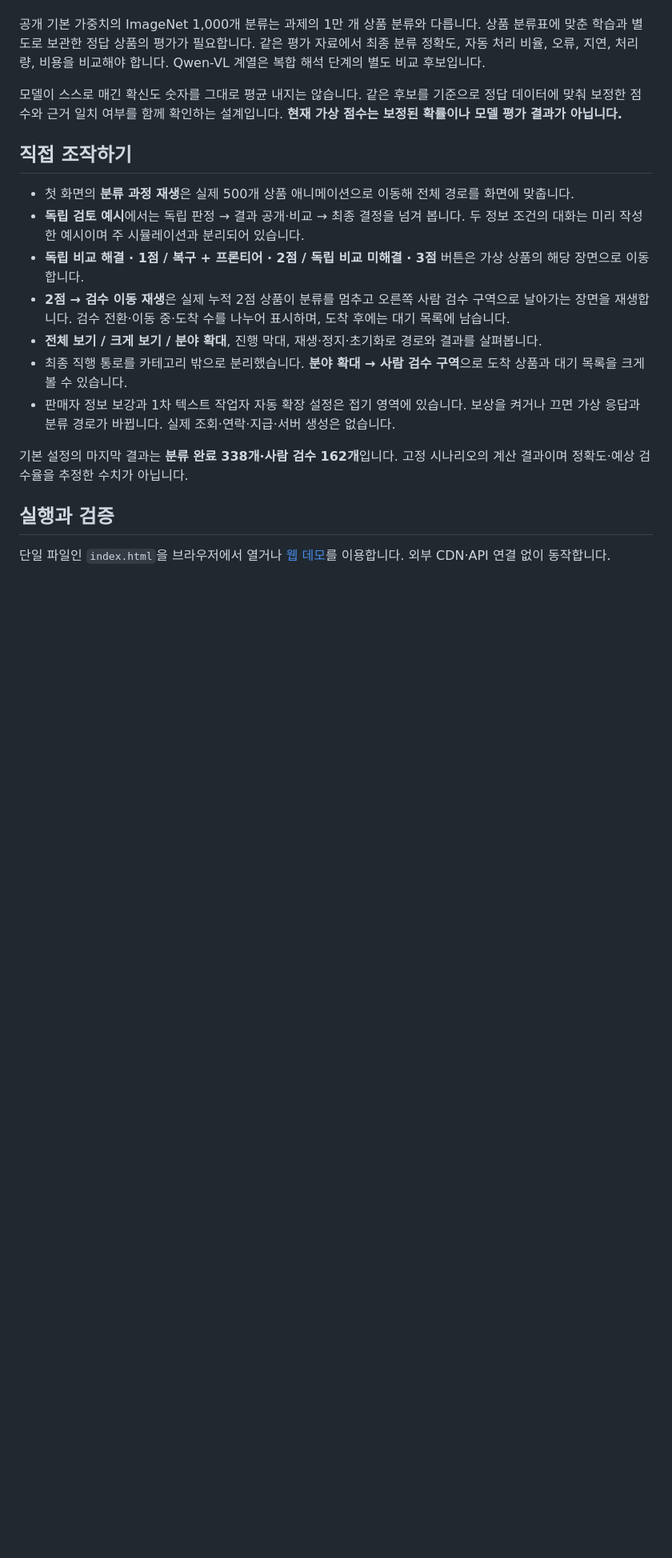
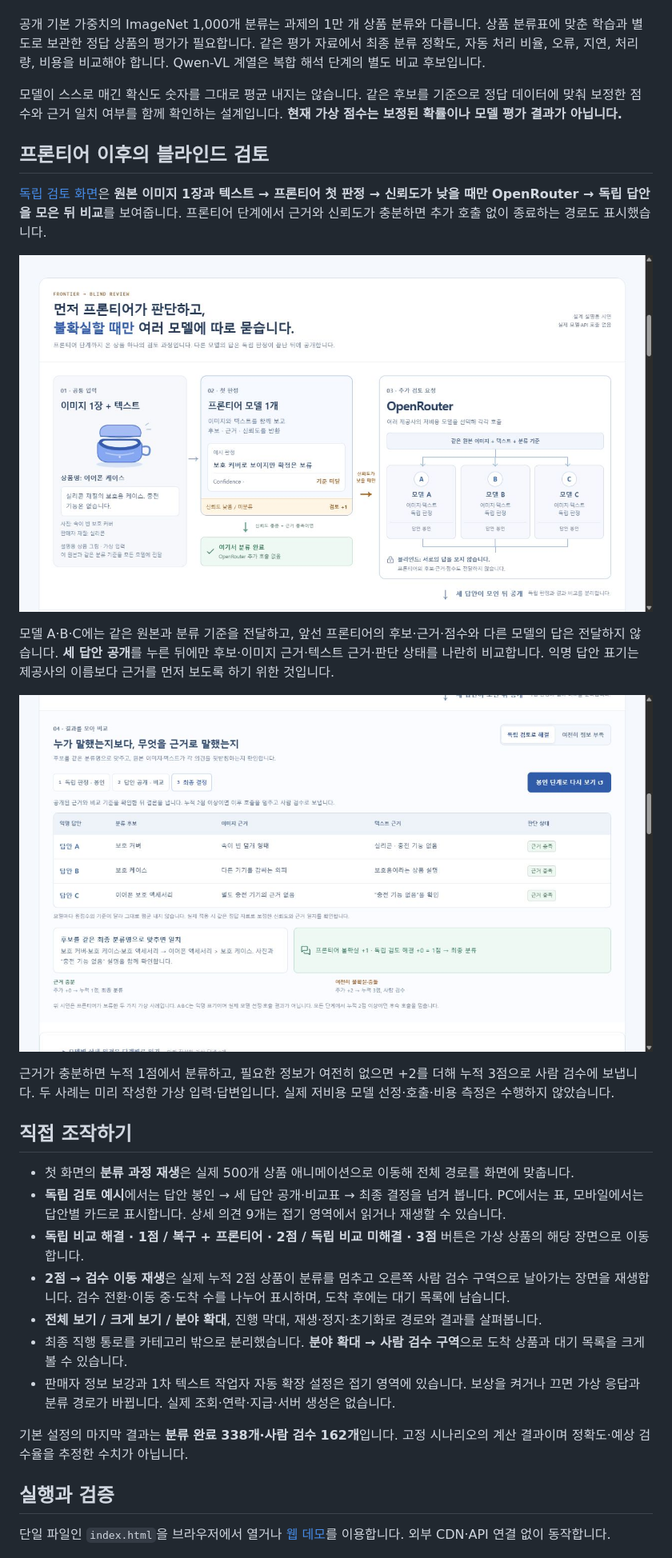
Before and after one commit to Kimhyuntae9665/product-category-flow, a Markdown page: README.md, the part around one of its changes. Shown at 80% size. Drawn GitHub-style; pictures changed too: assets/blind-review-comparison.png (added), assets/blind-review-flow.png (added); blank space fills up the shorter version.

Commit message:
Explain conditional frontier and blind model review with reveal table

```diff
--- a/README.md
+++ b/README.md
@@ -39,10 +39,22 @@
 
 모델이 스스로 매긴 확신도 숫자를 그대로 평균 내지는 않습니다. 같은 후보를 기준으로 정답 데이터에 맞춰 보정한 점수와 근거 일치 여부를 함께 확인하는 설계입니다. **현재 가상 점수는 보정된 확률이나 모델 평가 결과가 아닙니다.**
 
+## 프론티어 이후의 블라인드 검토
+
+[독립 검토 화면](https://product-category-flow.pages.dev/#agent-debate)은 **원본 이미지 1장과 텍스트 → 프론티어 첫 판정 → 신뢰도가 낮을 때만 OpenRouter → 독립 답안을 모은 뒤 비교**를 보여줍니다. 프론티어 단계에서 근거와 신뢰도가 충분하면 추가 호출 없이 종료하는 경로도 표시했습니다.
+
+![동일 입력, 프론티어의 조건부 분기, 세 모델의 독립 판정](assets/blind-review-flow.png)
+
+모델 A·B·C에는 같은 원본과 분류 기준을 전달하고, 앞선 프론티어의 후보·근거·점수와 다른 모델의 답은 전달하지 않습니다. **세 답안 공개**를 누른 뒤에만 후보·이미지 근거·텍스트 근거·판단 상태를 나란히 비교합니다. 익명 답안 표기는 제공사의 이름보다 근거를 먼저 보도록 하기 위한 것입니다.
+
+![세 답안을 공개한 뒤 근거를 비교하고 최종 결론을 내리는 표](assets/blind-review-comparison.png)
+
+근거가 충분하면 누적 1점에서 분류하고, 필요한 정보가 여전히 없으면 +2를 더해 누적 3점으로 사람 검수에 보냅니다. 두 사례는 미리 작성한 가상 입력·답변입니다. 실제 저비용 모델 선정·호출·비용 측정은 수행하지 않았습니다.
+
 ## 직접 조작하기
 
 - 첫 화면의 **분류 과정 재생**은 실제 500개 상품 애니메이션으로 이동해 전체 경로를 화면에 맞춥니다.
-- **독립 검토 예시**에서는 독립 판정 → 결과 공개·비교 → 최종 결정을 넘겨 봅니다. 두 정보 조건의 대화는 미리 작성한 예시이며 주 시뮬레이션과 분리되어 있습니다.
+- **독립 검토 예시**에서는 답안 봉인 → 세 답안 공개·비교표 → 최종 결정을 넘겨 봅니다. PC에서는 표, 모바일에서는 답안별 카드로 표시합니다. 상세 의견 9개는 접기 영역에서 읽거나 재생할 수 있습니다.
 - **독립 비교 해결 · 1점 / 복구 + 프론티어 · 2점 / 독립 비교 미해결 · 3점** 버튼은 가상 상품의 해당 장면으로 이동합니다.
 - **2점 → 검수 이동 재생**은 실제 누적 2점 상품이 분류를 멈추고 오른쪽 사람 검수 구역으로 날아가는 장면을 재생합니다. 검수 전환·이동 중·도착 수를 나누어 표시하며, 도착 후에는 대기 목록에 남습니다.
 - **전체 보기 / 크게 보기 / 분야 확대**, 진행 막대, 재생·정지·초기화로 경로와 결과를 살펴봅니다.
```
Also changed, not shown: other parts of README.md (+1 -0 lines), docs/submission-design.md (+15 -1 lines), 2 other files.
